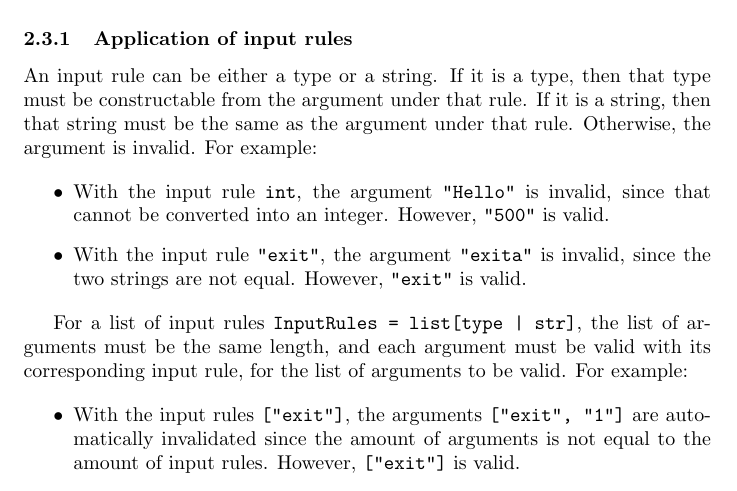
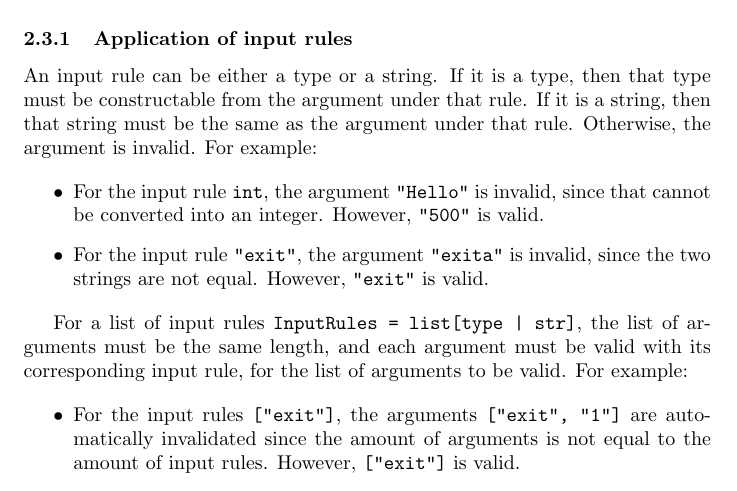
Before and after one commit to novoseiversia/eee111, a LaTeX document (sp1/hospital.tex): part of page 5 of 6, cut so that both start at the same text. Compiled offline with pdfLaTeX.

Commit message:
Use for, not with in input rules

```diff
--- a/sp1/hospital.tex
+++ b/sp1/hospital.tex
@@ -107,10 +107,10 @@
 				argument is invalid. For example:
 
 				\begin{itemize}
-					\item With the input rule \verb|int|, the argument \verb|"Hello"| is invalid,
+					\item For the input rule \verb|int|, the argument \verb|"Hello"| is invalid,
 					since that cannot be converted into an integer. However, \verb|"500"| is
 					valid.
-					\item With the input rule \verb|"exit"|, the argument \verb|"exita"| is invalid,
+					\item For the input rule \verb|"exit"|, the argument \verb|"exita"| is invalid,
 					since the two strings are not equal. However, \verb|"exit"| is valid.
 				\end{itemize}
 
@@ -119,9 +119,9 @@
 				corresponding input rule, for the list of arguments to be valid. For example:
 
 				\begin{itemize}
-					\item With the input rules \verb|["exit"]|, the arguments \verb|["exit", "1"]| are
+					\item For the input rules \verb|["exit"]|, the arguments \verb|["exit", "1"]| are
 					automatically invalidated since the amount of arguments is not equal to the amount
 					of input rules. However, \verb|["exit"]| is valid.
-					\item With the input rules \verb|[int, str]|, the arguments \verb|["Hello", "World"]|
+					\item For the input rules \verb|[int, str]|, the arguments \verb|["Hello", "World"]|
 					are invalid, since \verb|"Hello"| is not an integer. However, \verb|["500", "World"]|
 					is valid.
```
Also changed, not shown: sp1/hospital.pdf, sp1/hospital.tex (2 more changed lines).
